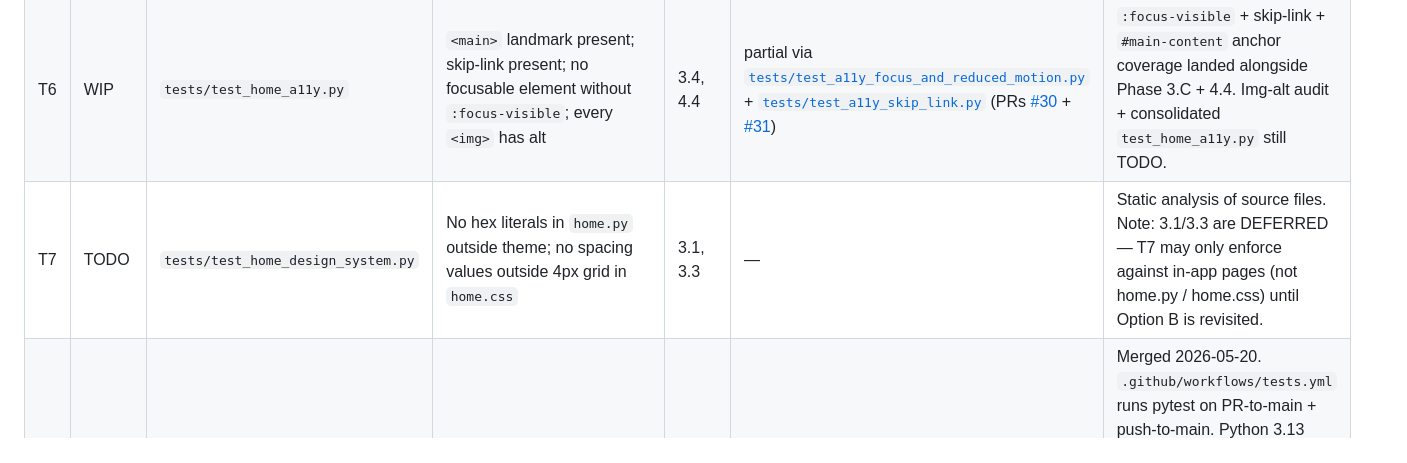
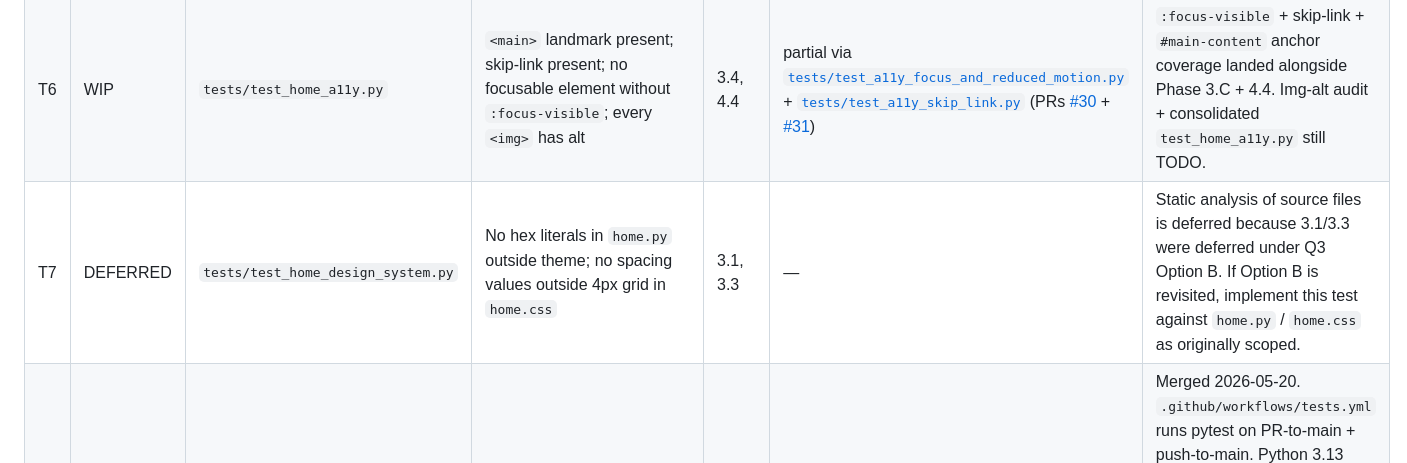
Before and after one commit to LinusConradM/feeding_america, a Markdown page: Project Documents/HOME_REDESIGN_TASK_TRACKER.md, the part around the change. GitHub-like rendering.

Commit message:
Potential fix for pull request finding
Co-authored-by: Copilot Autofix powered by AI <175728472+Copilot@users.noreply.github.com>

```diff
--- a/Project Documents/HOME_REDESIGN_TASK_TRACKER.md
+++ b/Project Documents/HOME_REDESIGN_TASK_TRACKER.md
@@ -192,7 +192,7 @@ Goal: every home-page concern has a test. **Runs throughout, days 1–end. Each
 | T4 | DONE | `tests/test_home_caching.py` | Decorator presence on `_load_template`, `_load_css`, `_get_fi_ticker_html`, `_load_and_encode_image` | 1.4 | [#14](https://github.com/LinusConradM/feeding_america/pull/14) `ee3506c` + hotfix [#18](https://github.com/LinusConradM/feeding_america/pull/18) `22eb4a1` | Merged 2026-05-19. Also covers `_get_kpi_html` and lints `# OPTIMIZATION` comment claims. **Hotfix #18** deleted 7 redundant call-site `# OPTIMIZATION: ... is cached` comments that triggered false positives once T4 finally ran (T4 had been blocked by the missing-import bug in 1.1). T2 also had a hard-coded `0.05149` expected value that should have been `0.05075` — fixed in #18. |
 | T5 | WIP | `tests/test_home_responsive.py` | Hypothesis property test: at 375/768/1024/1440 widths, KPI columns and chart heights match `ChartConfig.from_viewport` | 4.3 | partial via [`tests/test_mobile_nav.py`](../tests/test_mobile_nav.py) (PR [#34](https://github.com/LinusConradM/feeding_america/pull/34)) | 44×44px touch targets + horizontal scroll affordance assertions landed alongside Phase 4.3. Hypothesis-based property test at all 4 widths still TODO. |
 | T6 | WIP | `tests/test_home_a11y.py` | `<main>` landmark present; skip-link present; no focusable element without `:focus-visible`; every `<img>` has alt | 3.4, 4.4 | partial via [`tests/test_a11y_focus_and_reduced_motion.py`](../tests/test_a11y_focus_and_reduced_motion.py) + [`tests/test_a11y_skip_link.py`](../tests/test_a11y_skip_link.py) (PRs [#30](https://github.com/LinusConradM/feeding_america/pull/30) + [#31](https://github.com/LinusConradM/feeding_america/pull/31)) | `:focus-visible` + skip-link + `#main-content` anchor coverage landed alongside Phase 3.C + 4.4. Img-alt audit + consolidated `test_home_a11y.py` still TODO. |
-| T7 | TODO | `tests/test_home_design_system.py` | No hex literals in `home.py` outside theme; no spacing values outside 4px grid in `home.css` | 3.1, 3.3 | — | Static analysis of source files. Note: 3.1/3.3 are DEFERRED — T7 may only enforce against in-app pages (not home.py / home.css) until Option B is revisited. |
+| T7 | DEFERRED | `tests/test_home_design_system.py` | No hex literals in `home.py` outside theme; no spacing values outside 4px grid in `home.css` | 3.1, 3.3 | — | Static analysis of source files is deferred because 3.1/3.3 were deferred under Q3 Option B. If Option B is revisited, implement this test against `home.py` / `home.css` as originally scoped. |
 | T8 | DONE | CI bootstrap: GitHub Actions workflow that runs `pytest tests/` on every PR + push to `main` | devops-engineer | — | [#37](https://github.com/LinusConradM/feeding_america/pull/37) | Merged 2026-05-20. `.github/workflows/tests.yml` runs pytest on PR-to-main + push-to-main. Python 3.13 pinned (matches local venv). `pyproject.toml` added with `pythonpath = ["."]` so `utils.*` imports resolve in CI. **7 stale test files were `--ignored`** in the same PR to keep the CI bootstrap green — each is a separate follow-up triage item (see "Stale test backlog" section). |
 
 ### Phase 5 acceptance criteria
```
